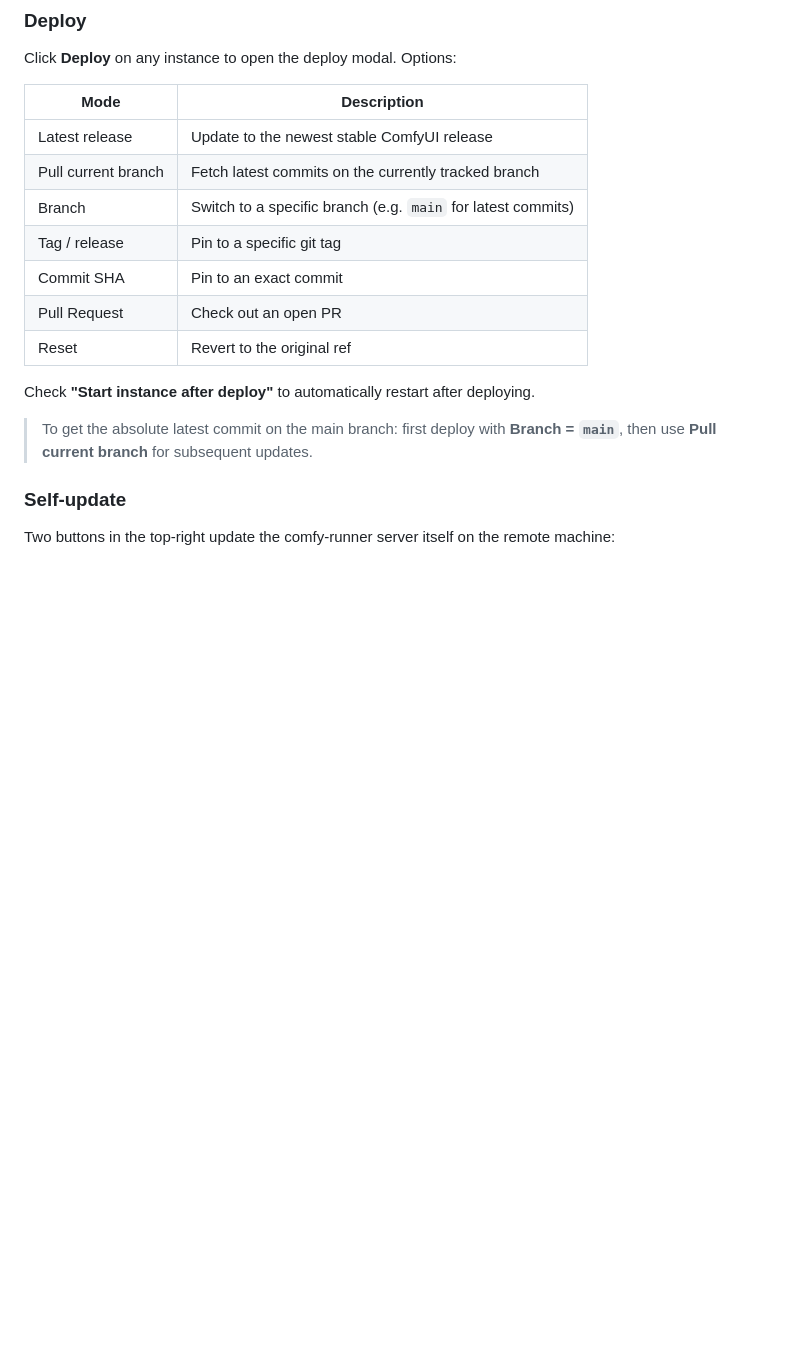
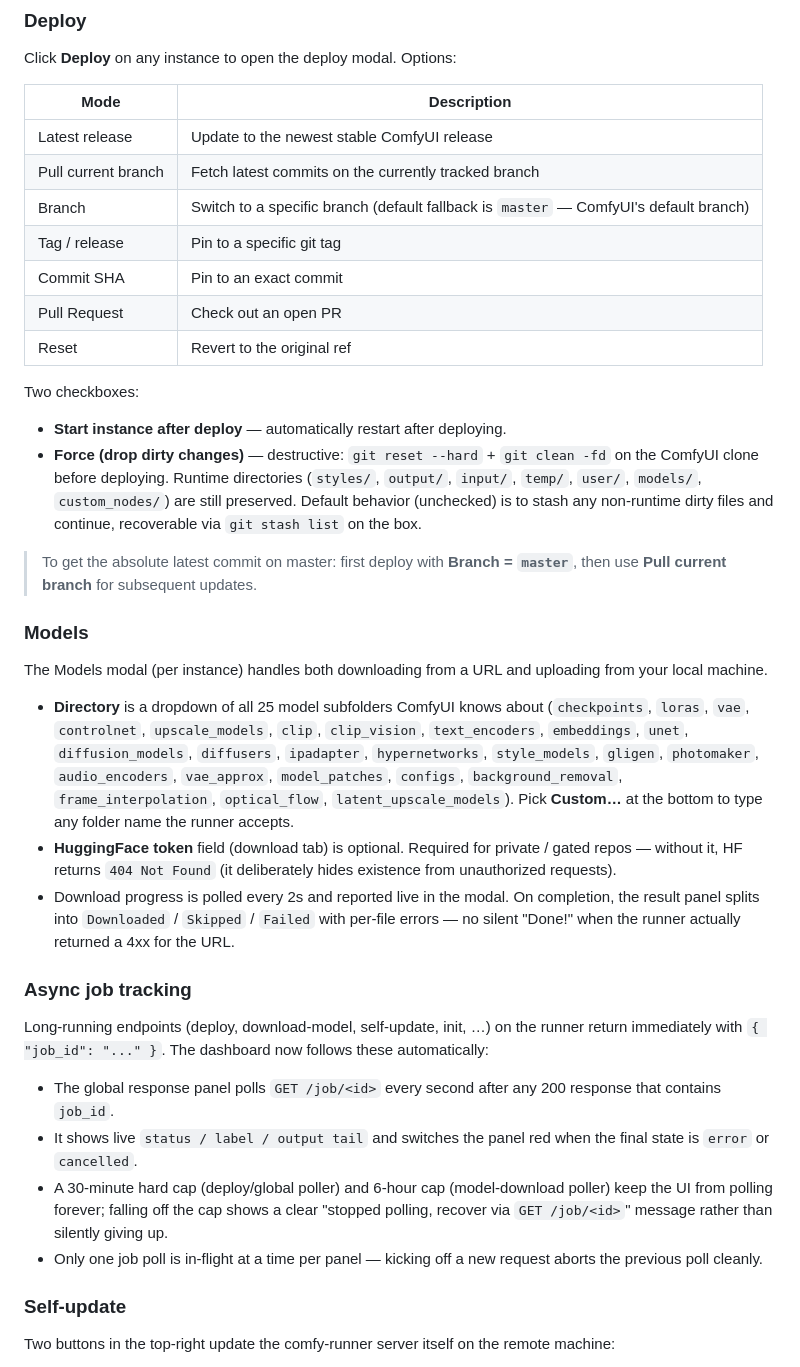
Before and after one commit to comfyui-wiki/comfy-runner-dashboard, a Markdown page: README.md, the part around one of its changes. Drawn GitHub-style; blank space fills up the shorter version.

```diff
--- a/README.md
+++ b/README.md
@@ -45,15 +45,34 @@ Click **Deploy** on any instance to open the deploy modal. Options:
 |------|-------------|
 | Latest release | Update to the newest stable ComfyUI release |
 | Pull current branch | Fetch latest commits on the currently tracked branch |
-| Branch | Switch to a specific branch (e.g. `main` for latest commits) |
+| Branch | Switch to a specific branch (default fallback is `master` — ComfyUI's default branch) |
 | Tag / release | Pin to a specific git tag |
 | Commit SHA | Pin to an exact commit |
 | Pull Request | Check out an open PR |
 | Reset | Revert to the original ref |
 
-Check **"Start instance after deploy"** to automatically restart after deploying.
+Two checkboxes:
+- **Start instance after deploy** — automatically restart after deploying.
+- **Force (drop dirty changes)** — destructive: `git reset --hard` + `git clean -fd` on the ComfyUI clone before deploying. Runtime directories (`styles/`, `output/`, `input/`, `temp/`, `user/`, `models/`, `custom_nodes/`) are still preserved. Default behavior (unchecked) is to stash any non-runtime dirty files and continue, recoverable via `git stash list` on the box.
 
-> To get the absolute latest commit on the main branch: first deploy with **Branch = `main`**, then use **Pull current branch** for subsequent updates.
+> To get the absolute latest commit on master: first deploy with **Branch = `master`**, then use **Pull current branch** for subsequent updates.
+
+### Models
+
+The Models modal (per instance) handles both downloading from a URL and uploading from your local machine.
+
+- **Directory** is a dropdown of all 25 model subfolders ComfyUI knows about (`checkpoints`, `loras`, `vae`, `controlnet`, `upscale_models`, `clip`, `clip_vision`, `text_encoders`, `embeddings`, `unet`, `diffusion_models`, `diffusers`, `ipadapter`, `hypernetworks`, `style_models`, `gligen`, `photomaker`, `audio_encoders`, `vae_approx`, `model_patches`, `configs`, `background_removal`, `frame_interpolation`, `optical_flow`, `latent_upscale_models`). Pick **Custom…** at the bottom to type any folder name the runner accepts.
+- **HuggingFace token** field (download tab) is optional. Required for private / gated repos — without it, HF returns `404 Not Found` (it deliberately hides existence from unauthorized requests).
+- Download progress is polled every 2s and reported live in the modal. On completion, the result panel splits into `Downloaded` / `Skipped` / `Failed` with per-file errors — no silent "Done!" when the runner actually returned a 4xx for the URL.
+
+### Async job tracking
+
+Long-running endpoints (deploy, download-model, self-update, init, …) on the runner return immediately with `{ "job_id": "..." }`. The dashboard now follows these automatically:
+
+- The global response panel polls `GET /job/<id>` every second after any 200 response that contains `job_id`.
+- It shows live `status / label / output tail` and switches the panel red when the final state is `error` or `cancelled`.
+- A 30-minute hard cap (deploy/global poller) and 6-hour cap (model-download poller) keep the UI from polling forever; falling off the cap shows a clear "stopped polling, recover via `GET /job/<id>`" message rather than silently giving up.
+- Only one job poll is in-flight at a time per panel — kicking off a new request aborts the previous poll cleanly.
 
 ### Self-update
 
```
Also changed, not shown: other parts of README.md (+7 -1 lines).
